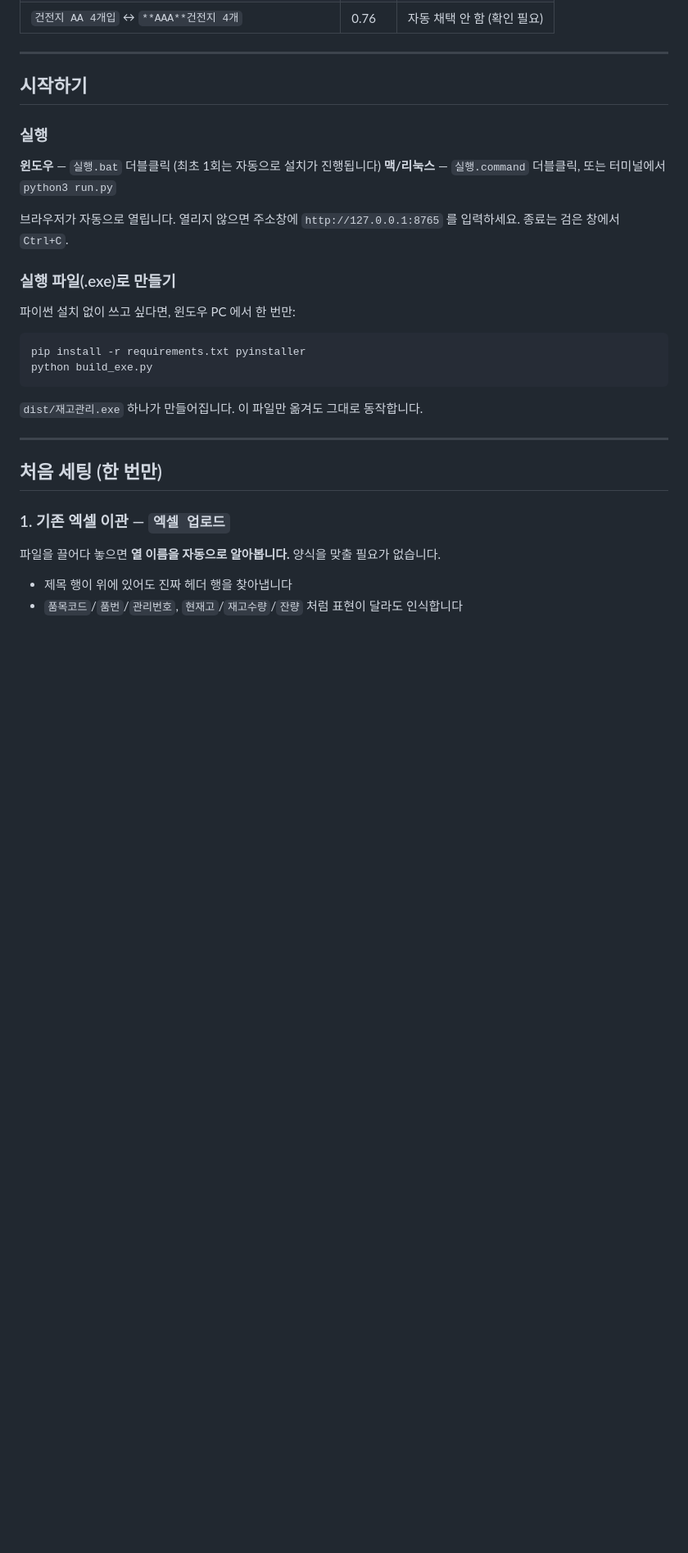
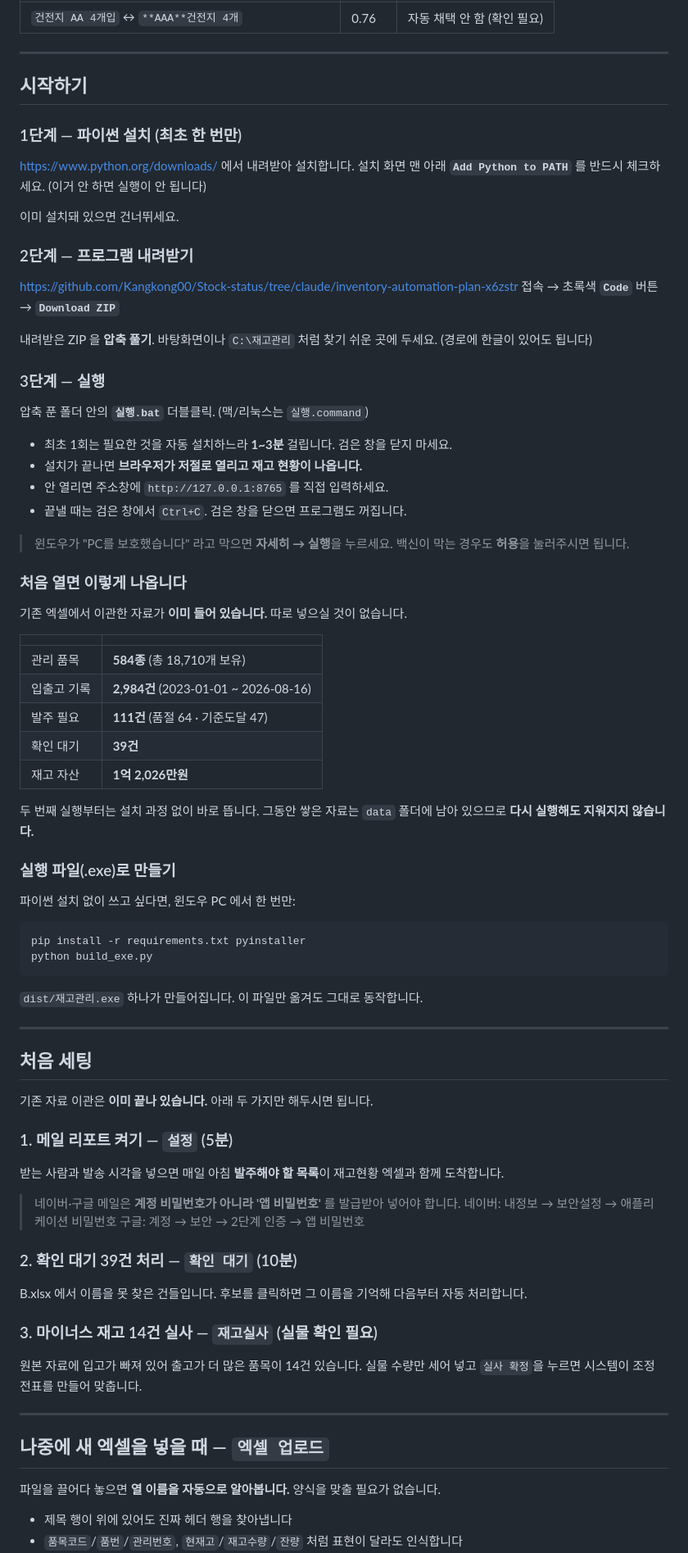
Before and after one commit to Kangkong00/Stock-status, a Markdown page: README.md, the part around the change. Shown at 82% size. Rendered like a GitHub page; blank space fills up the shorter version.

Commit message:
README: 내려받기·실행 절차를 단계별로 정리
파이썬 설치부터 ZIP 내려받기, 실행, 처음 화면에 무엇이 보이는지까지
따라 하면 되도록 다시 썼다. 이관이 이미 끝난 상태이므로 '처음 세팅'은
메일 설정·확인 대기 처리·마이너스 재고 실사 세 가지로 교체했다.

Co-Authored-By: Claude Opus 5 <noreply@anthropic.com>
Claude-Session: https://claude.ai/code/session_01WUwriJwpPnaqWCrzX7oyaA

```diff
--- a/README.md
+++ b/README.md
@@ -67,13 +67,47 @@
 
 ## 시작하기
 
-### 실행
+### 1단계 — 파이썬 설치 (최초 한 번만)
 
-**윈도우** — `실행.bat` 더블클릭 (최초 1회는 자동으로 설치가 진행됩니다)
-**맥/리눅스** — `실행.command` 더블클릭, 또는 터미널에서 `python3 run.py`
+<https://www.python.org/downloads/> 에서 내려받아 설치합니다.
+설치 화면 맨 아래 **`Add Python to PATH`** 를 반드시 체크하세요. (이거 안 하면 실행이 안 됩니다)
 
-브라우저가 자동으로 열립니다. 열리지 않으면 주소창에 `http://127.0.0.1:8765` 를 입력하세요.
-종료는 검은 창에서 `Ctrl+C`.
+이미 설치돼 있으면 건너뛰세요.
+
+### 2단계 — 프로그램 내려받기
+
+<https://github.com/Kangkong00/Stock-status/tree/claude/inventory-automation-plan-x6zstr>
+접속 → 초록색 **`Code`** 버튼 → **`Download ZIP`**
+
+내려받은 ZIP 을 **압축 풀기**. 바탕화면이나 `C:\재고관리` 처럼 찾기 쉬운 곳에 두세요.
+(경로에 한글이 있어도 됩니다)
+
+### 3단계 — 실행
+
+압축 푼 폴더 안의 **`실행.bat`** 더블클릭. (맥/리눅스는 `실행.command`)
+
+- 최초 1회는 필요한 것을 자동 설치하느라 **1~3분** 걸립니다. 검은 창을 닫지 마세요.
+- 설치가 끝나면 **브라우저가 저절로 열리고 재고 현황이 나옵니다.**
+- 안 열리면 주소창에 `http://127.0.0.1:8765` 를 직접 입력하세요.
+- 끝낼 때는 검은 창에서 `Ctrl+C`. 검은 창을 닫으면 프로그램도 꺼집니다.
+
+> 윈도우가 "PC를 보호했습니다" 라고 막으면 **자세히 → 실행**을 누르세요.
+> 백신이 막는 경우도 **허용**을 눌러주시면 됩니다.
+
+### 처음 열면 이렇게 나옵니다
+
+기존 엑셀에서 이관한 자료가 **이미 들어 있습니다.** 따로 넣으실 것이 없습니다.
+
+| | |
+|---|---|
+| 관리 품목 | **584종** (총 18,710개 보유) |
+| 입출고 기록 | **2,984건** (2023-01-01 ~ 2026-08-16) |
+| 발주 필요 | **111건** (품절 64 · 기준도달 47) |
+| 확인 대기 | **39건** |
+| 재고 자산 | **1억 2,026만원** |
+
+두 번째 실행부터는 설치 과정 없이 바로 뜹니다.
+그동안 쌓은 자료는 `data` 폴더에 남아 있으므로 **다시 실행해도 지워지지 않습니다.**
 
 ### 실행 파일(.exe)로 만들기
 
@@ -88,9 +122,30 @@ python build_exe.py
 
 ---
 
-## 처음 세팅 (한 번만)
+## 처음 세팅
 
-### 1. 기존 엑셀 이관 — `엑셀 업로드`
+기존 자료 이관은 **이미 끝나 있습니다.** 아래 두 가지만 해두시면 됩니다.
+
+### 1. 메일 리포트 켜기 — `설정`  (5분)
+
+받는 사람과 발송 시각을 넣으면 매일 아침 **발주해야 할 목록**이 재고현황 엑셀과 함께 도착합니다.
+
+> 네이버·구글 메일은 **계정 비밀번호가 아니라 '앱 비밀번호'** 를 발급받아 넣어야 합니다.
+> 네이버: 내정보 → 보안설정 → 애플리케이션 비밀번호
+> 구글: 계정 → 보안 → 2단계 인증 → 앱 비밀번호
+
+### 2. 확인 대기 39건 처리 — `확인 대기`  (10분)
+
+B.xlsx 에서 이름을 못 찾은 건들입니다. 후보를 클릭하면 그 이름을 기억해 다음부터 자동 처리합니다.
+
+### 3. 마이너스 재고 14건 실사 — `재고실사`  (실물 확인 필요)
+
+원본 자료에 입고가 빠져 있어 출고가 더 많은 품목이 14건 있습니다.
+실물 수량만 세어 넣고 `실사 확정`을 누르면 시스템이 조정 전표를 만들어 맞춥니다.
+
+---
+
+## 나중에 새 엑셀을 넣을 때 — `엑셀 업로드`
 
 파일을 끌어다 놓으면 **열 이름을 자동으로 알아봅니다.** 양식을 맞출 필요가 없습니다.
 
```
